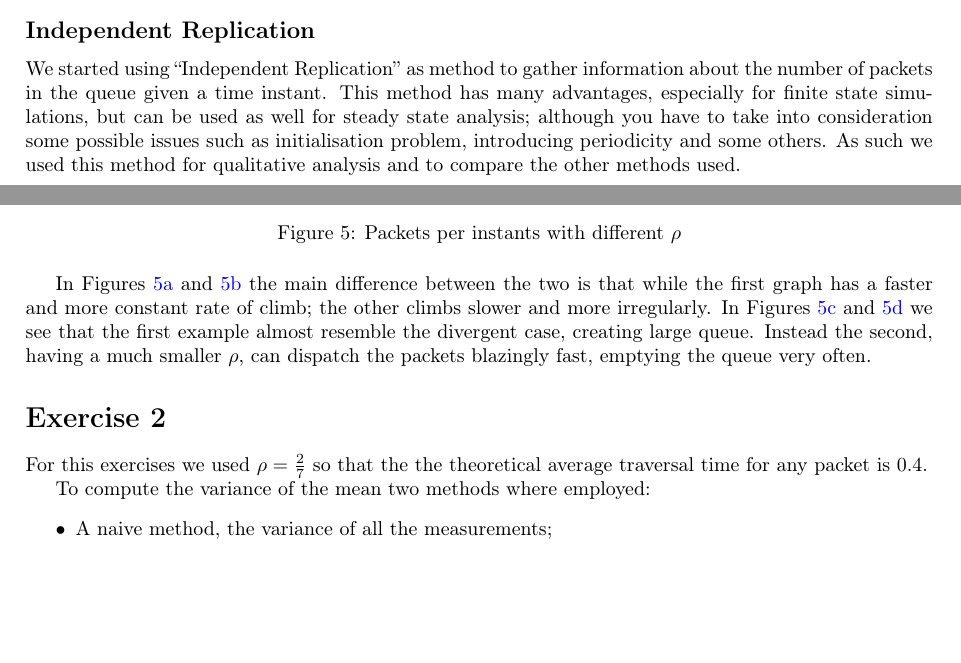
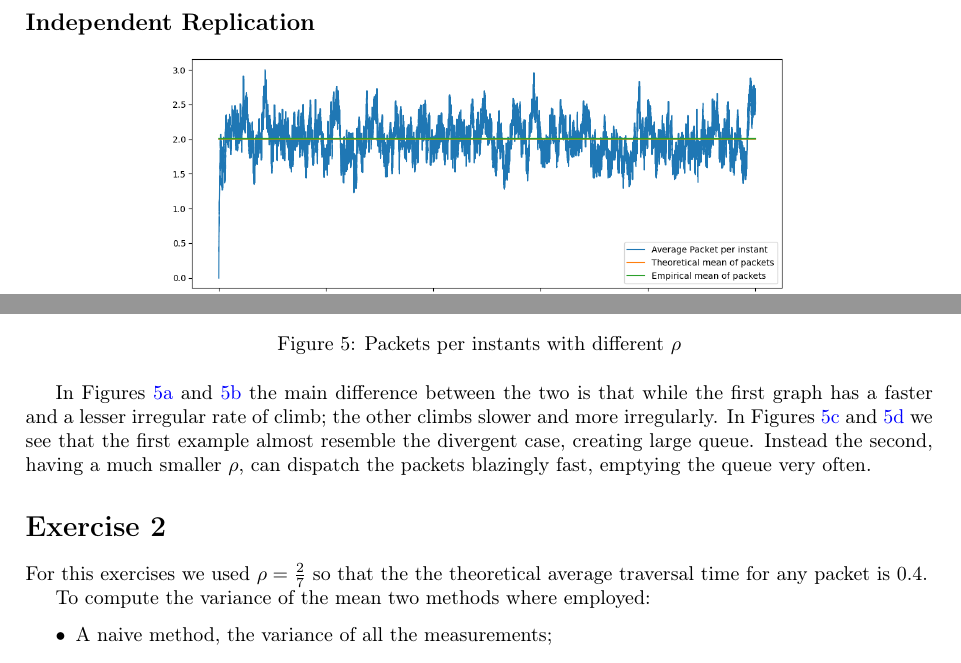
Before and after one commit to elblasco/SPE-homework, a LaTeX document (04/report/report.tex): two parts of pages 1 and 3 of 4 before the commit and two parts of pages 2 and 3 of 4 after it, joined at a grey line, cut so that both start at the same text, the shorter picture padded with empty space. Compiled offline with pdfLaTeX.

Commit message:
fix: misc

```diff
--- a/04/report/report.tex
+++ b/04/report/report.tex
@@ -91,8 +91,6 @@ From this we could easily construct, by elevating the line function to the power
 
 \subsection*{Independent Replication}
 
-We started using ``Independent Replication'' as method to gather information about the number of packets in the queue given a time instant. This method has many advantages, especially for finite state simulations, but can be used as well for steady state analysis; although you have to take into consideration some possible issues such as initialisation problem, introducing periodicity and some others. As such we used this method for qualitative analysis and to compare the other methods used.
-
 \begin{center}
 	\includegraphics[width=0.7\textwidth]{independent-replication-with-bias.png}
 	\captionof{figure}{Independent replication with initialisation bias, \(\lambda = 1\) and \(\mu = 1.5\)}
@@ -172,7 +170,7 @@ We analysed the convergence of the system with different values of \(\rho\), whi
 \end{figure}
 
 
-In \Cref{fig:rho2,fig:rho1} the main difference between the two is that while the first graph has a faster and more constant rate of climb; the other climbs slower and more irregularly. In \Cref{fig:rho099,fig:rho010}  we see that the first example almost resemble the divergent case, creating large queue. Instead the second, having a much smaller \(\rho\), can dispatch the packets blazingly fast, emptying the queue very often.
+In \Cref{fig:rho2,fig:rho1} the main difference between the two is that while the first graph has a faster and a lesser irregular rate of climb; the other climbs slower and more irregularly. In \Cref{fig:rho099,fig:rho010}  we see that the first example almost resemble the divergent case, creating large queue. Instead the second, having a much smaller \(\rho\), can dispatch the packets blazingly fast, emptying the queue very often.
 
 \section*{Exercise 2}
 
```
Also changed, not shown: 04/report/report.pdf, 04/report/report.tex (2 more changed lines).
